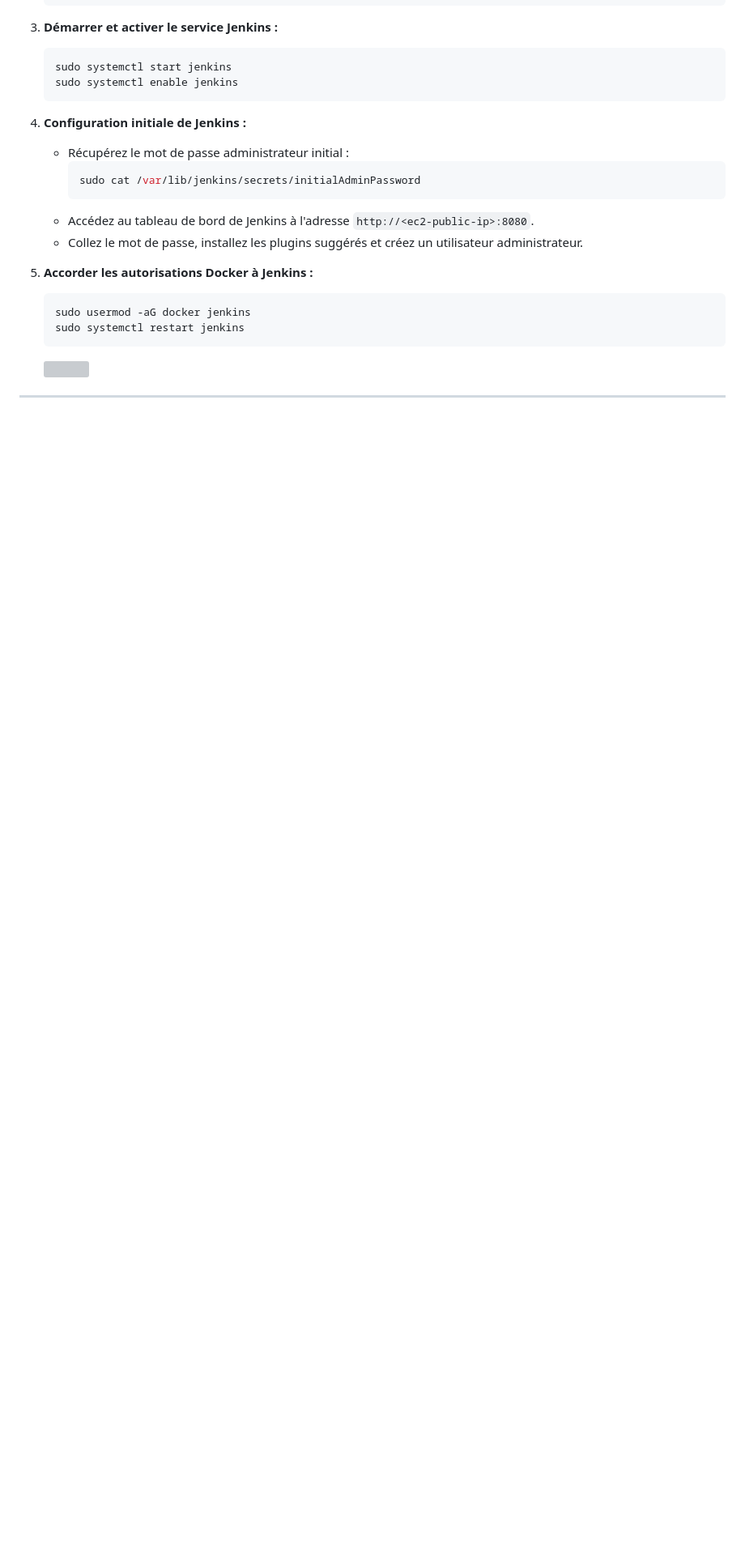
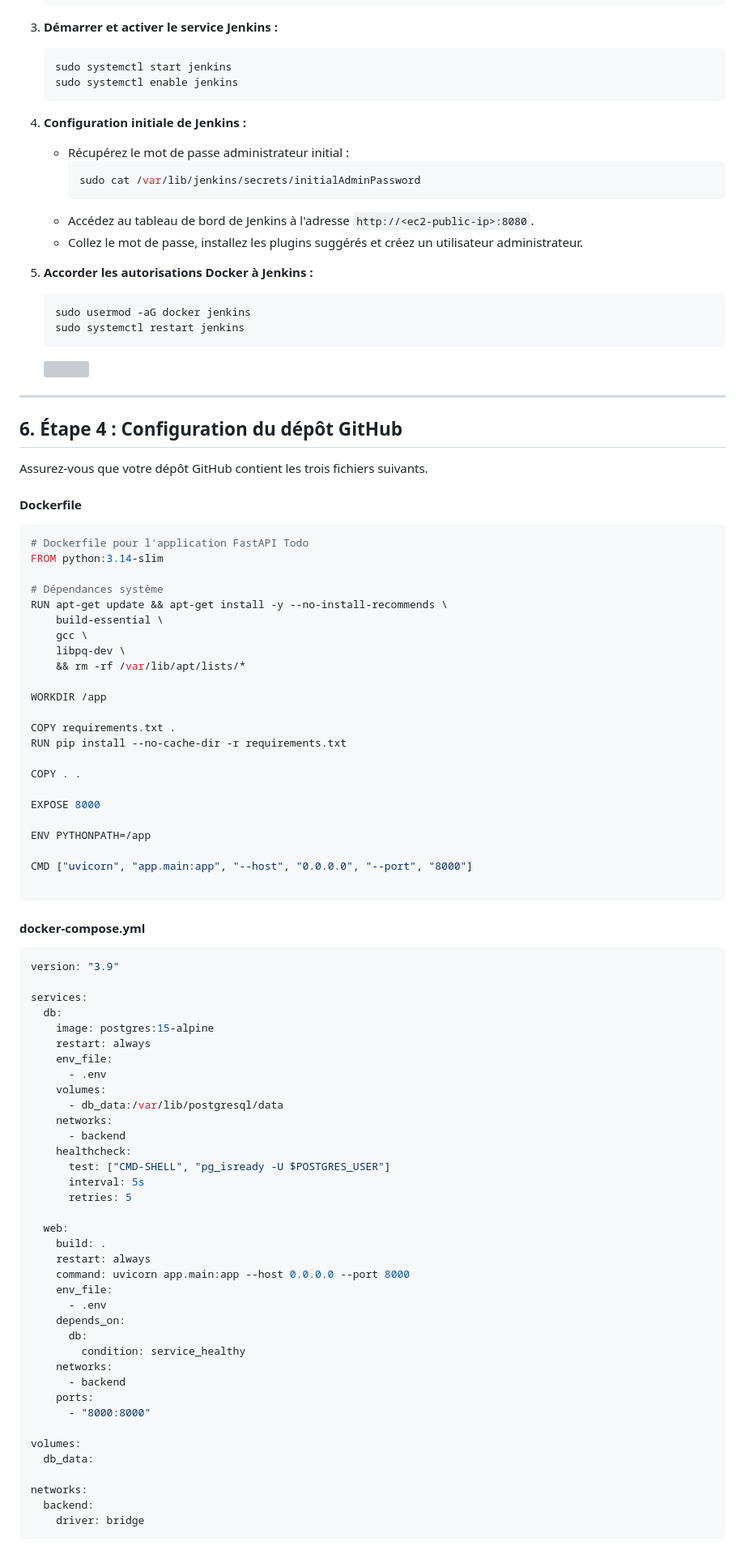
Before and after one commit to abk2035/docker-labs, a Markdown page: lab-4/DevopsREADME.md, the part around one of its changes. Shown at 81% size. Drawn GitHub-style; blank space fills up the shorter version; grey boxes are pictures that could not be loaded.

````diff
--- a/lab-4/DevopsREADME.md
+++ b/lab-4/DevopsREADME.md
@@ -145,3 +145,78 @@ Ce document décrit étape par étape la procédure de déploiement d'une applic
     <img src="diagrams/03.png">
 
 ---
+
+## 6. Étape 4 : Configuration du dépôt GitHub
+
+Assurez-vous que votre dépôt GitHub contient les trois fichiers suivants.
+
+#### **Dockerfile**
+
+```dockerfile
+# Dockerfile pour l'application FastAPI Todo
+FROM python:3.14-slim
+
+# Dépendances système
+RUN apt-get update && apt-get install -y --no-install-recommends \
+    build-essential \
+    gcc \
+    libpq-dev \
+    && rm -rf /var/lib/apt/lists/*
+
+WORKDIR /app
+
+COPY requirements.txt .
+RUN pip install --no-cache-dir -r requirements.txt
+
+COPY . .
+
+EXPOSE 8000
+
+ENV PYTHONPATH=/app
+
+CMD ["uvicorn", "app.main:app", "--host", "0.0.0.0", "--port", "8000"]
+
+```
+
+#### **docker-compose.yml**
+
+```yaml
+version: "3.9"
+
+services:
+  db:
+    image: postgres:15-alpine
+    restart: always
+    env_file:
+      - .env
+    volumes:
+      - db_data:/var/lib/postgresql/data
+    networks:
+      - backend
+    healthcheck:
+      test: ["CMD-SHELL", "pg_isready -U $POSTGRES_USER"]
+      interval: 5s
+      retries: 5
+
+  web:
+    build: .
+    restart: always
+    command: uvicorn app.main:app --host 0.0.0.0 --port 8000
+    env_file:
+      - .env
+    depends_on:
+      db:
+        condition: service_healthy
+    networks:
+      - backend
+    ports:
+      - "8000:8000"
+
+volumes:
+  db_data:
+
+networks:
+  backend:
+    driver: bridge
+```
+
````
Also changed, not shown: other parts of lab-4/DevopsREADME.md (+72 -0 lines).
